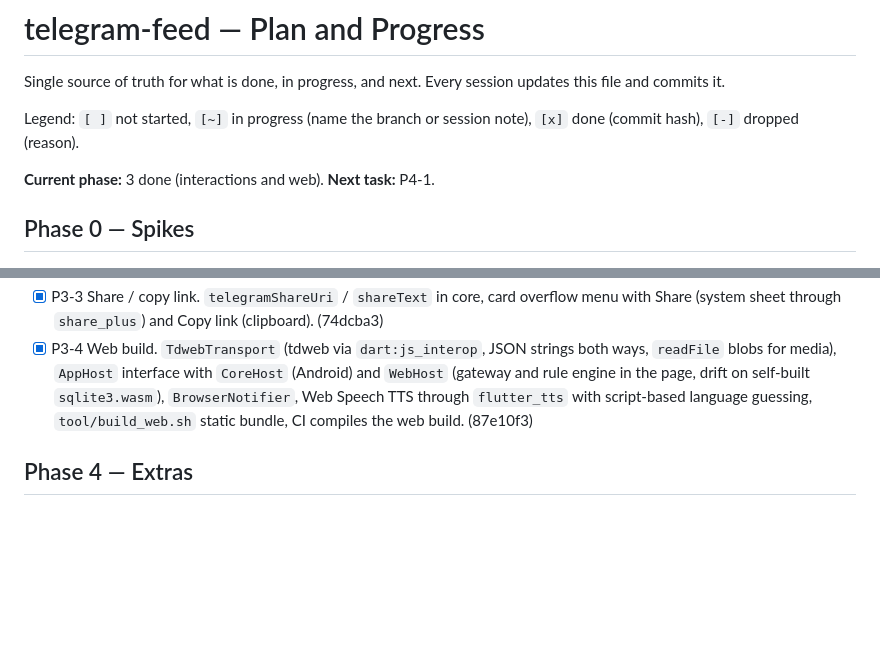
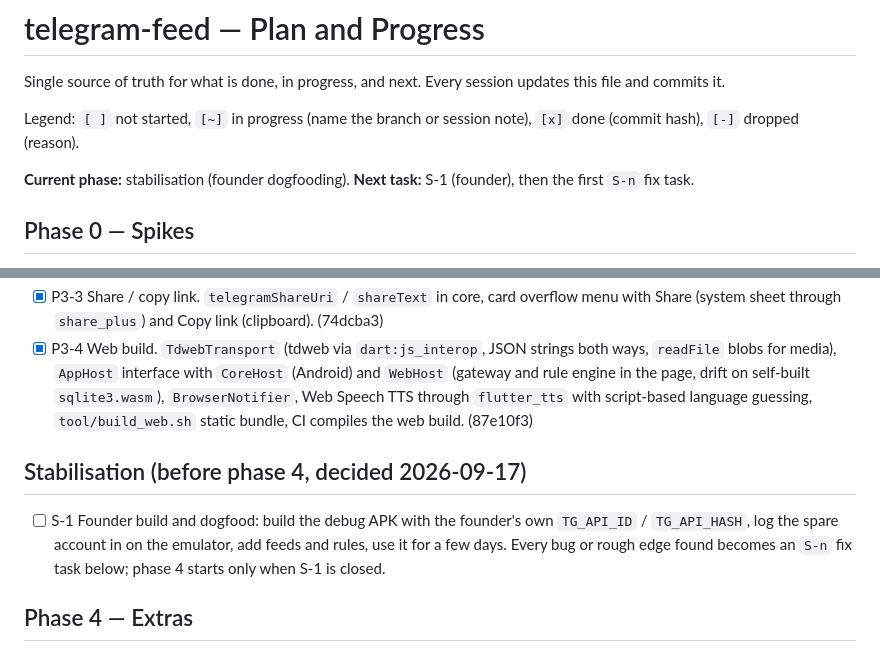
Before and after one commit to drumslave-git/telegram-feed, a Markdown page: docs/PLAN.md, 2 parts joined by grey strips. Rendered like a GitHub page; blank space fills up the shorter version.

Commit message:
docs(plan): stabilisation before phase 4
Co-Authored-By: Claude Fable 5.1 <noreply@anthropic.com>

```diff
--- a/docs/PLAN.md
+++ b/docs/PLAN.md
@@ -4,7 +4,7 @@ Single source of truth for what is done, in progress, and next. Every session up
 
 Legend: `[ ]` not started, `[~]` in progress (name the branch or session note), `[x]` done (commit hash), `[-]` dropped (reason).
 
-**Current phase:** 3 done (interactions and web). **Next task:** P4-1.
+**Current phase:** stabilisation (founder dogfooding). **Next task:** S-1 (founder), then the first `S-n` fix task.
 
 ## Phase 0 — Spikes
 
@@ -51,6 +51,10 @@ Throwaway branches `spike/<name>`. Each spike ends with a short outcome note in
 - [x] P3-3 Share / copy link. `telegramShareUri` / `shareText` in core, card overflow menu with Share (system sheet through `share_plus`) and Copy link (clipboard). (74dcba3)
 - [x] P3-4 Web build. `TdwebTransport` (tdweb via `dart:js_interop`, JSON strings both ways, `readFile` blobs for media), `AppHost` interface with `CoreHost` (Android) and `WebHost` (gateway and rule engine in the page, drift on self-built `sqlite3.wasm`), `BrowserNotifier`, Web Speech TTS through `flutter_tts` with script-based language guessing, `tool/build_web.sh` static bundle, CI compiles the web build. (87e10f3)
 
+## Stabilisation (before phase 4, decided 2026-09-17)
+
+- [ ] S-1 Founder build and dogfood: build the debug APK with the founder's own `TG_API_ID` / `TG_API_HASH`, log the spare account in on the emulator, add feeds and rules, use it for a few days. Every bug or rough edge found becomes an `S-n` fix task below; phase 4 starts only when S-1 is closed.
+
 ## Phase 4 — Extras
 
 - [ ] P4-1 Optional sync backend for feeds and rules.
```
